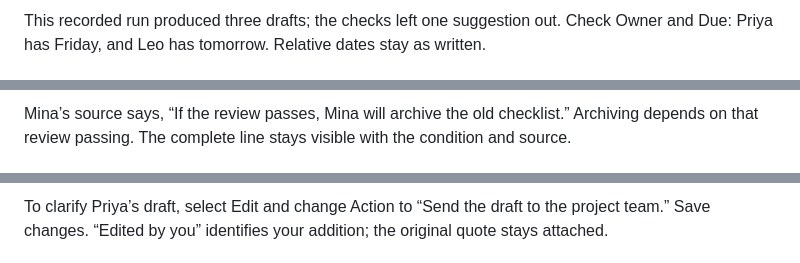
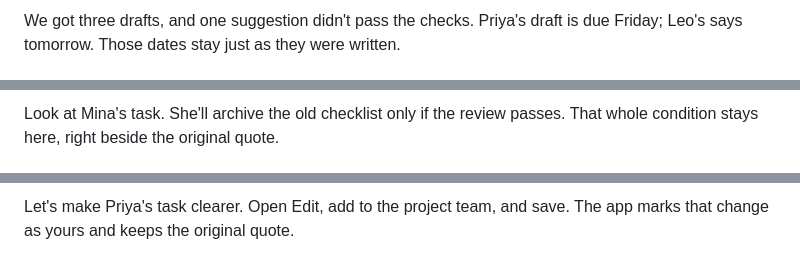
Before and after one commit to tgoyal63/loose-ends, a Markdown page: docs/demo/narrated-notes.md, 3 parts joined by grey strips. Rendered like a GitHub page.

```diff
--- a/docs/demo/narrated-notes.md
+++ b/docs/demo/narrated-notes.md
@@ -60,3 +65,3 @@ Under Process with, choose This Mac, local. Once Local model ready appears, sele
 
-This recorded run produced three drafts; the checks left one suggestion out. Check Owner and Due: Priya has Friday, and Leo has tomorrow. Relative dates stay as written.
+We got three drafts, and one suggestion didn't pass the checks. Priya's draft is due Friday; Leo's says tomorrow. Those dates stay just as they were written.
 
@@ -64,3 +69,3 @@ This recorded run produced three drafts; the checks left one suggestion out. Che
 
-Mina’s source says, “If the review passes, Mina will archive the old checklist.” Archiving depends on that review passing. The complete line stays visible with the condition and source.
+Look at Mina's task. She'll archive the old checklist only if the review passes. That whole condition stays here, right beside the original quote.
 
@@ -68,3 +73,3 @@ Mina’s source says, “If the review passes, Mina will archive the old checkli
 
-To clarify Priya’s draft, select Edit and change Action to “Send the draft to the project team.” Save changes. “Edited by you” identifies your addition; the original quote stays attached.
+Let's make Priya's task clearer. Open Edit, add to the project team, and save. The app marks that change as yours and keeps the original quote.
 
```
Also changed, not shown: other parts of docs/demo/narrated-notes.md (+37 -32 lines), README.md (+1 -1 lines), docs/demo/narrated-poster.png, 4 other files.
